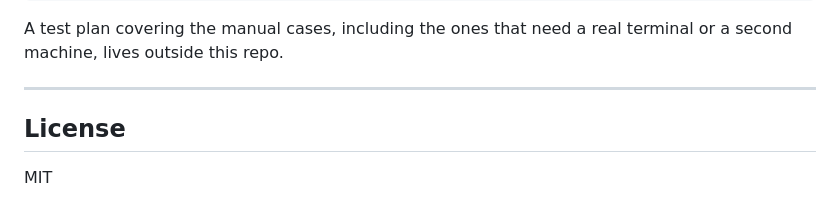
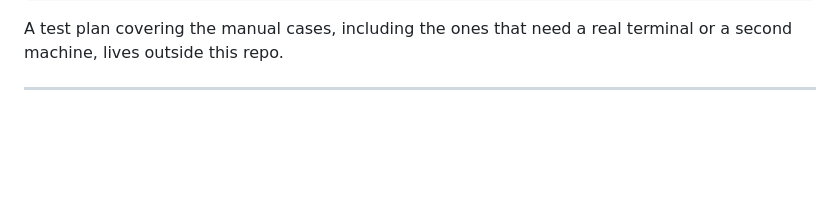
Before and after one commit to ayush-gzip/context-find, a Markdown page: README.md, the part around the change. Drawn GitHub-style; blank space fills up the shorter version.

Commit message:
Remove License section from README
Removed the License section from the README.

```diff
--- a/README.md
+++ b/README.md
@@ -425,7 +425,3 @@ A test plan covering the manual cases, including the ones that need a real
 terminal or a second machine, lives outside this repo.
 
 ---
-
-## License
-
-MIT
```
